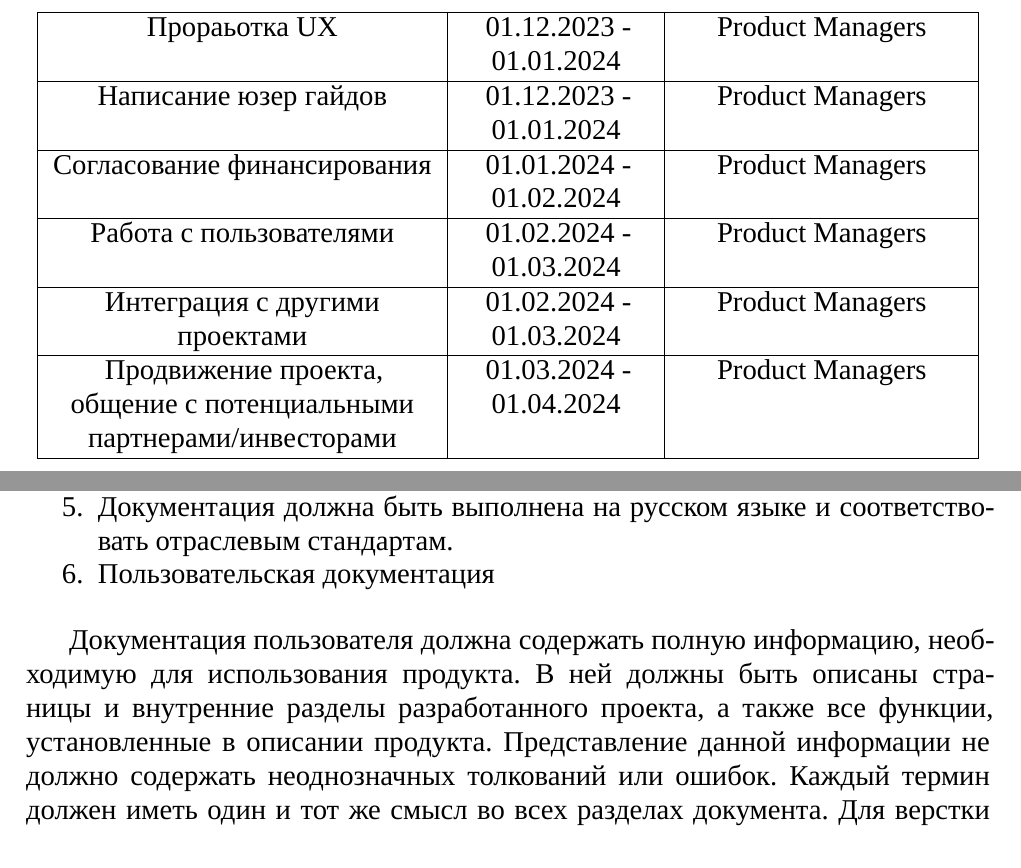
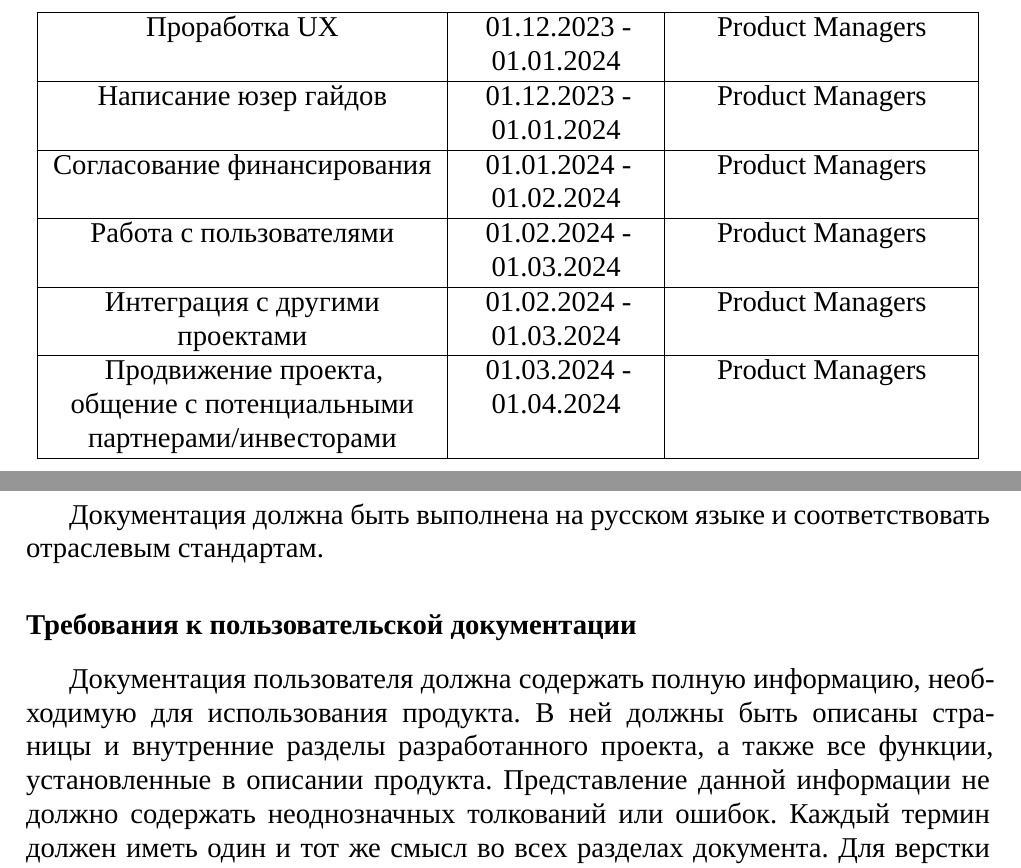
Before and after one commit to mekstack/compliance, a LaTeX document (predstavlenie/report.tex): two parts of pages 26 and 27 of 27, joined at a grey line, cut so that both start at the same text. Compiled offline with XeLaTeX; a missing font is replaced by an installed copy or a similar font.

Commit message:
Update report.tex

```diff
--- a/predstavlenie/report.tex
+++ b/predstavlenie/report.tex
@@ -832,7 +832,7 @@ SIEM & 30.11.2023 - 29.04.2024 & InfoSec \\
 \hline
 Подготовка материалов для прохождения контроля проектным офисом & 20.10.2023 - 8.11.2023 & Product Managers \\
 \hline
-Прораьотка UX & 01.12.2023 - 01.01.2024 & Product Managers \\
+Проработка UX & 01.12.2023 - 01.01.2024 & Product Managers \\
 \hline
 Написание юзер гайдов & 01.12.2023 - 01.01.2024 & Product Managers \\
 \hline
@@ -859,9 +859,11 @@ SIEM & 30.11.2023 - 29.04.2024 & InfoSec \\
 \item Документация разработчика
 \item Отчет о проделанной работе
 \item Документация из раздела “Документация функциональности облака”
-\item Документация должна быть выполнена на русском языке и соответствовать отраслевым стандартам.
-\item Пользовательская документация
 \end{enumerate}
+
+Документация должна быть выполнена на русском языке и соответствовать отраслевым стандартам.
+
+\subsubsection*{Требования к пользовательской документации}
 
 Документация пользователя должна содержать полную информацию, необходимую для использования про­дукта. В ней должны быть описаны страницы и внутренние разделы разработанного проекта, а также все функции, установленные в описании продукта. Представление данной информации не должно содержать неоднозначных толкований или ошибок. Каждый термин должен иметь один и тот же смысл во всех разделах документа.
 Для верстки документации следует использовать LaTeX.
```
